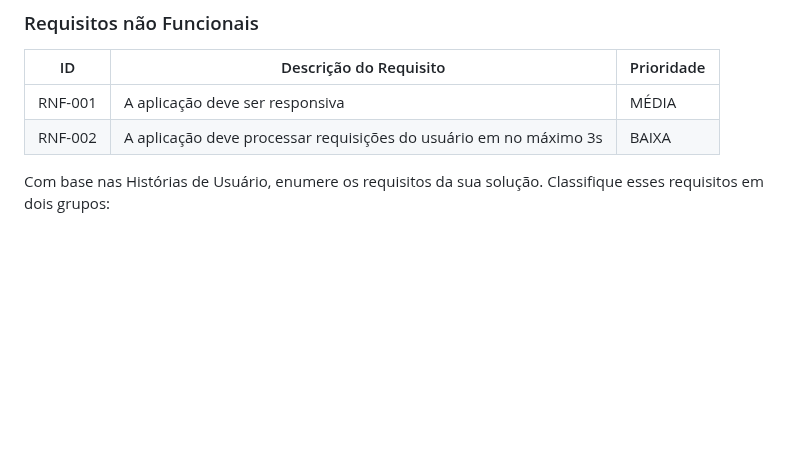
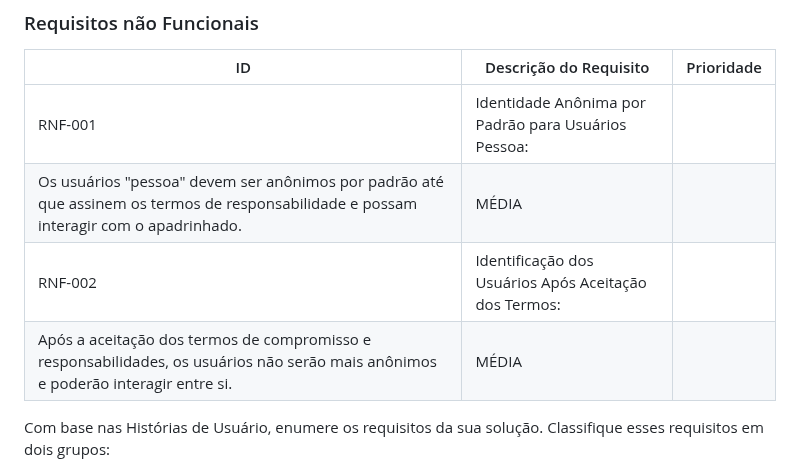
Before and after one commit to ICEI-PUC-Minas-PMV-ADS/PMV-ADS-2024-1-E2-IntApp-Proj-T3-Grupo2, a Markdown page: docs/02-Especificação do Projeto.md, the part around the change. GitHub-like rendering; blank space fills up the shorter version.

```diff
--- a/docs/02-Especificação do Projeto.md
+++ b/docs/02-Especificação do Projeto.md
@@ -53,8 +53,10 @@ As tabelas que se seguem apresentam os requisitos funcionais e não funcionais q
 
 |ID     | Descrição do Requisito  |Prioridade |
 |-------|-------------------------|----|
-|RNF-001| A aplicação deve ser responsiva | MÉDIA |
-|RNF-002| A aplicação deve processar requisições do usuário em no máximo 3s |  BAIXA |
+|RNF-001| Identidade Anônima por Padrão para Usuários Pessoa:
+Os usuários "pessoa" devem ser anônimos por padrão até que assinem os termos de responsabilidade e possam interagir com o apadrinhado. | MÉDIA |
+|RNF-002| Identificação dos Usuários Após Aceitação dos Termos:
+Após a aceitação dos termos de compromisso e responsabilidades, os usuários não serão mais anônimos e poderão interagir entre si. |  MÉDIA |
 
 Com base nas Histórias de Usuário, enumere os requisitos da sua solução. Classifique esses requisitos em dois grupos:
 
```
